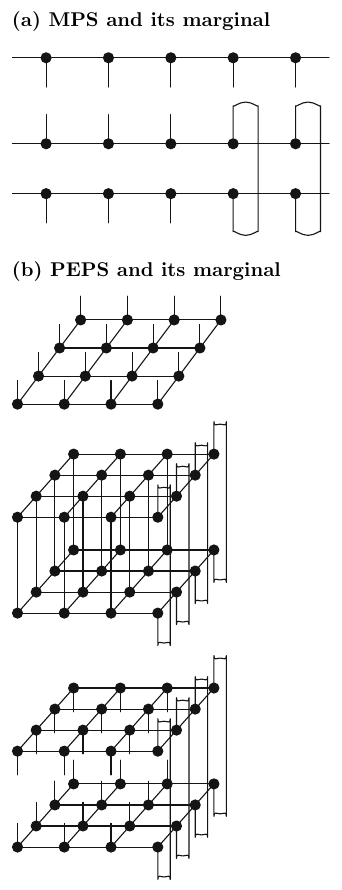
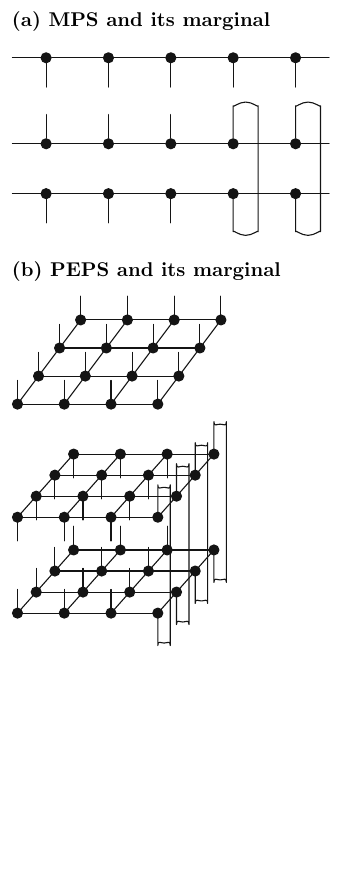
Before and after one commit to LionSR/tenkz, a LaTeX figure (tex/tenkz/examples/marginals-rmp-fig2.tex): the whole page, the shorter picture padded with empty space. Compiled offline with pdfLaTeX.

Commit message:
fix(tenkz): make RMP PEPS marginal type-correct (#4397) (#4545)

```diff
--- a/tex/tenkz/examples/marginals-rmp-fig2.tex
+++ b/tex/tenkz/examples/marginals-rmp-fig2.tex
@@ -29,13 +29,17 @@
 \begin{tenkzlattice}[rows=4, cols=4, frame=oblique, physical=up]
 \end{tenkzlattice}
 \par\medskip
-% rho_kept = Tr_{col 4} |psi><psi|: the double layer with the rightmost
-% column's inter-sheet pairings closed by wrap loops
-\begin{tenkzplanes}[rows=4, cols=4, sheets={ket, bra}, trace={(1-4,4)}]
-\end{tenkzplanes}
-\par\medskip
-% (b') the same marginal with the KEPT columns' physical indices open
-% (the paper draws rho's row/column indices as stubs); trace beats open
+% rho_{1:3} = Tr_{col 4} |psi><psi| acts on the 12 kept sites.  Columns 1--3
+% retain one ket and one bra physical
+% index at each site, while the four physical pairs in column 4 are traced.
+% Ink-to-index correspondence: black vertices on the upper and lower sheets
+% are the ket tensors A and conjugate bra tensors; horizontal and diagonal lines
+% contract virtual indices within each sheet.  The twelve rising stubs in
+% columns 1--3 are the free bra physical indices and the twelve falling stubs
+% are the free ket physical indices.  Each wrap loop in column 4 joins the
+% ket and bra physical indices at one site, and no other ket--bra segment is
+% present.  The lattice frame seals the exterior virtual boundary: suppressed
+% outer virtual stubs are fixed boundary contractions, not physical traces.
 \begin{tenkzplanes}[rows=4, cols=4, sheets={ket, bra},
                     open={(1-4,1-3)}, trace={(1-4,4)}]
 \end{tenkzplanes}
```
